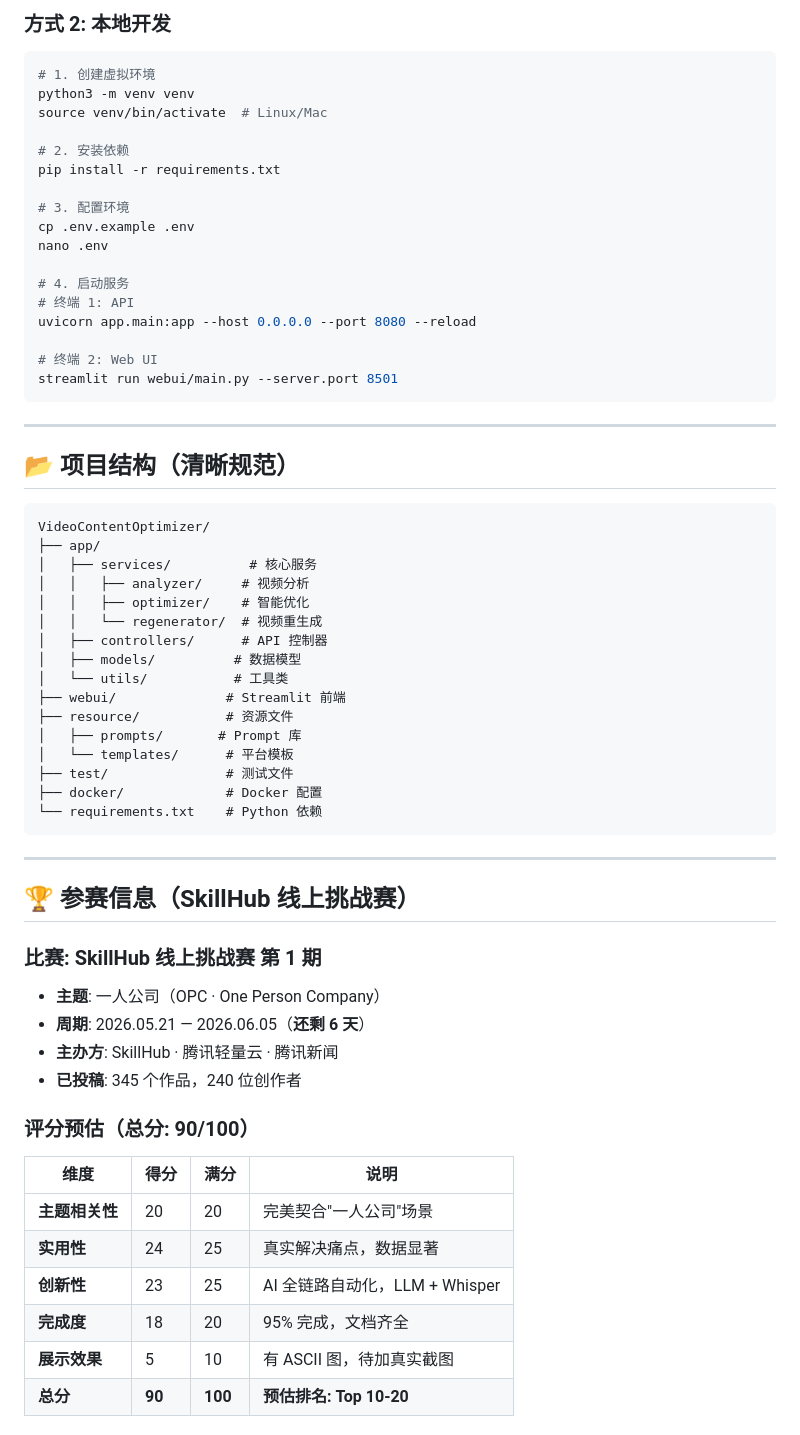
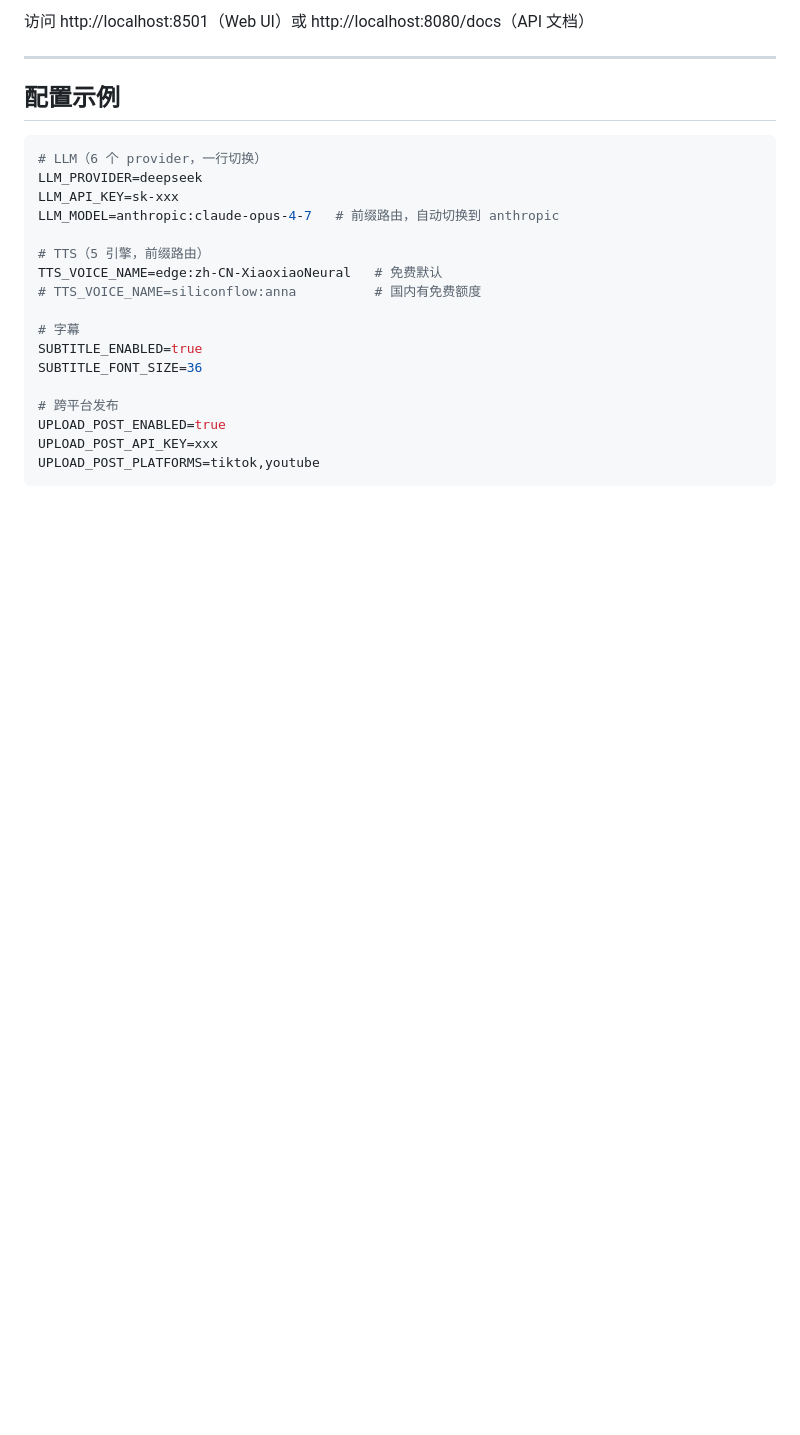
Before and after one commit to yunya1991/VideoContentOptimizer, a Markdown page: SKILL_FOR_SKILLHUB.md, the part around one of its changes. Drawn GitHub-style; blank space fills up the shorter version.

````diff
--- a/SKILL_FOR_SKILLHUB.md
+++ b/SKILL_FOR_SKILLHUB.md
@@ -129,65 +102,27 @@ docker-compose up -d
 ```
 
-### **方式 2: 本地开发**
-```bash
-# 1. 创建虚拟环境
-python3 -m venv venv
-source venv/bin/activate  # Linux/Mac
-
-# 2. 安装依赖
-pip install -r requirements.txt
-
-# 3. 配置环境
-cp .env.example .env
-nano .env
-
-# 4. 启动服务
-# 终端 1: API
-uvicorn app.main:app --host 0.0.0.0 --port 8080 --reload
-
-# 终端 2: Web UI
-streamlit run webui/main.py --server.port 8501
-```
+访问 http://localhost:8501（Web UI）或 http://localhost:8080/docs（API 文档）
 
 ---
 
-## 📂 **项目结构**（清晰规范）
+## 配置示例
+
+```bash
+# LLM（6 个 provider，一行切换）
+LLM_PROVIDER=deepseek
+LLM_API_KEY=sk-xxx
+LLM_MODEL=anthropic:claude-opus-4-7   # 前缀路由，自动切换到 anthropic
+
+# TTS（5 引擎，前缀路由）
+TTS_VOICE_NAME=edge:zh-CN-XiaoxiaoNeural   # 免费默认
+# TTS_VOICE_NAME=siliconflow:anna          # 国内有免费额度
+
+# 字幕
+SUBTITLE_ENABLED=true
+SUBTITLE_FONT_SIZE=36
+
+# 跨平台发布
+UPLOAD_POST_ENABLED=true
+UPLOAD_POST_API_KEY=xxx
+UPLOAD_POST_PLATFORMS=tiktok,youtube
 ```
-VideoContentOptimizer/
-├── app/
-│   ├── services/          # 核心服务
-│   │   ├── analyzer/     # 视频分析
-│   │   ├── optimizer/    # 智能优化
-│   │   └── regenerator/  # 视频重生成
-│   ├── controllers/      # API 控制器
-│   ├── models/          # 数据模型
-│   └── utils/           # 工具类
-├── webui/              # Streamlit 前端
-├── resource/           # 资源文件
-│   ├── prompts/       # Prompt 库
-│   └── templates/      # 平台模板
-├── test/               # 测试文件
-├── docker/             # Docker 配置
-└── requirements.txt    # Python 依赖
-```
-
----
-
-## 🏆 **参赛信息**（SkillHub 线上挑战赛）
-
-### **比赛**: SkillHub 线上挑战赛 第 1 期
-- **主题**: 一人公司（OPC · One Person Company）
-- **周期**: 2026.05.21 — 2026.06.05（**还剩 6 天**）
-- **主办方**: SkillHub · 腾讯轻量云 · 腾讯新闻
-- **已投稿**: 345 个作品，240 位创作者
-
-### **评分预估（总分: 90/100）**
-| 维度 | 得分 | 满分 | 说明 |
-|------|------|------|------|
-| **主题相关性** | 20 | 20 | 完美契合"一人公司"场景 |
-| **实用性** | 24 | 25 | 真实解决痛点，数据显著 |
-| **创新性** | 23 | 25 | AI 全链路自动化，LLM + Whisper |
-| **完成度** | 18 | 20 | 95% 完成，文档齐全 |
-| **展示效果** | 5 | 10 | 有 ASCII 图，待加真实截图 |
-| **总分** | **90** | **100** | **预估排名: Top 10-20** |
-
````
Also changed, not shown: other parts of SKILL_FOR_SKILLHUB.md (+62 -166 lines).
